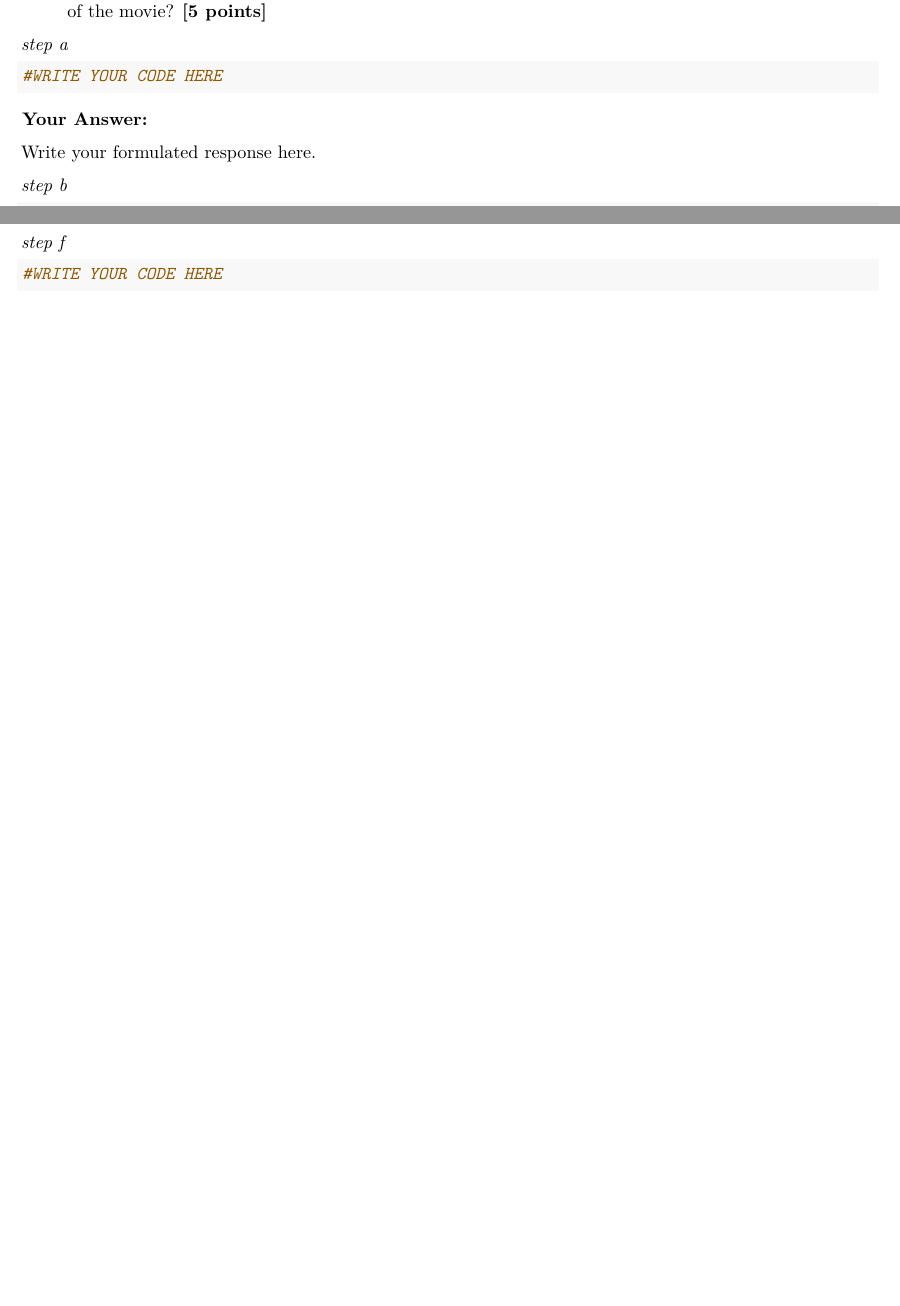
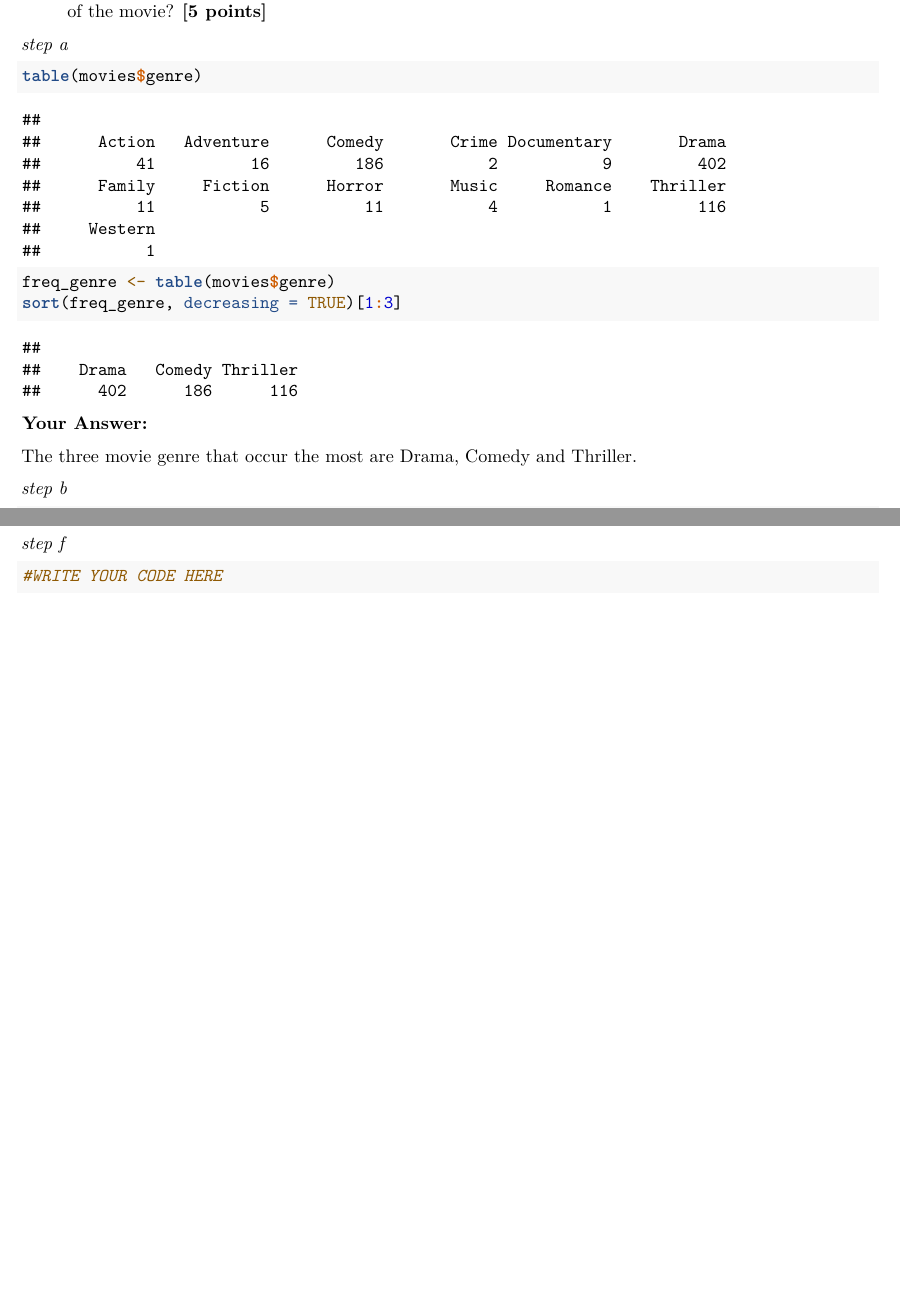
Before and after one commit to Tibbe10/Group-assignment-QRM-2-group-21, an R Markdown document (Assignment6 (1).Rmd): two parts of pages 21 and 22 of 22, joined at a grey line, cut so that both start at the same text. Rendered offline with R 4.5, knitr and Pandoc, then LaTeX, with nearby package versions; some code elsewhere in the file could not run offline.

Commit message:
Update Assignment6 (1).Rmd

````diff
--- a/Assignment6 (1).Rmd
+++ b/Assignment6 (1).Rmd
@@ -662,13 +662,14 @@ f. One executive at the studio wants to time the release of the movie to a speci
 *step a*
 
 ```{r}
-#WRITE YOUR CODE HERE
-
+table(movies$genre)
+freq_genre <- table(movies$genre)
+sort(freq_genre, decreasing = TRUE)[1:3]
 ```
 
 **Your Answer:**
 
-Write your formulated response here.
+The three movie genre that occur the most are Drama, Comedy and Thriller.
 
 *step b*
 
````
